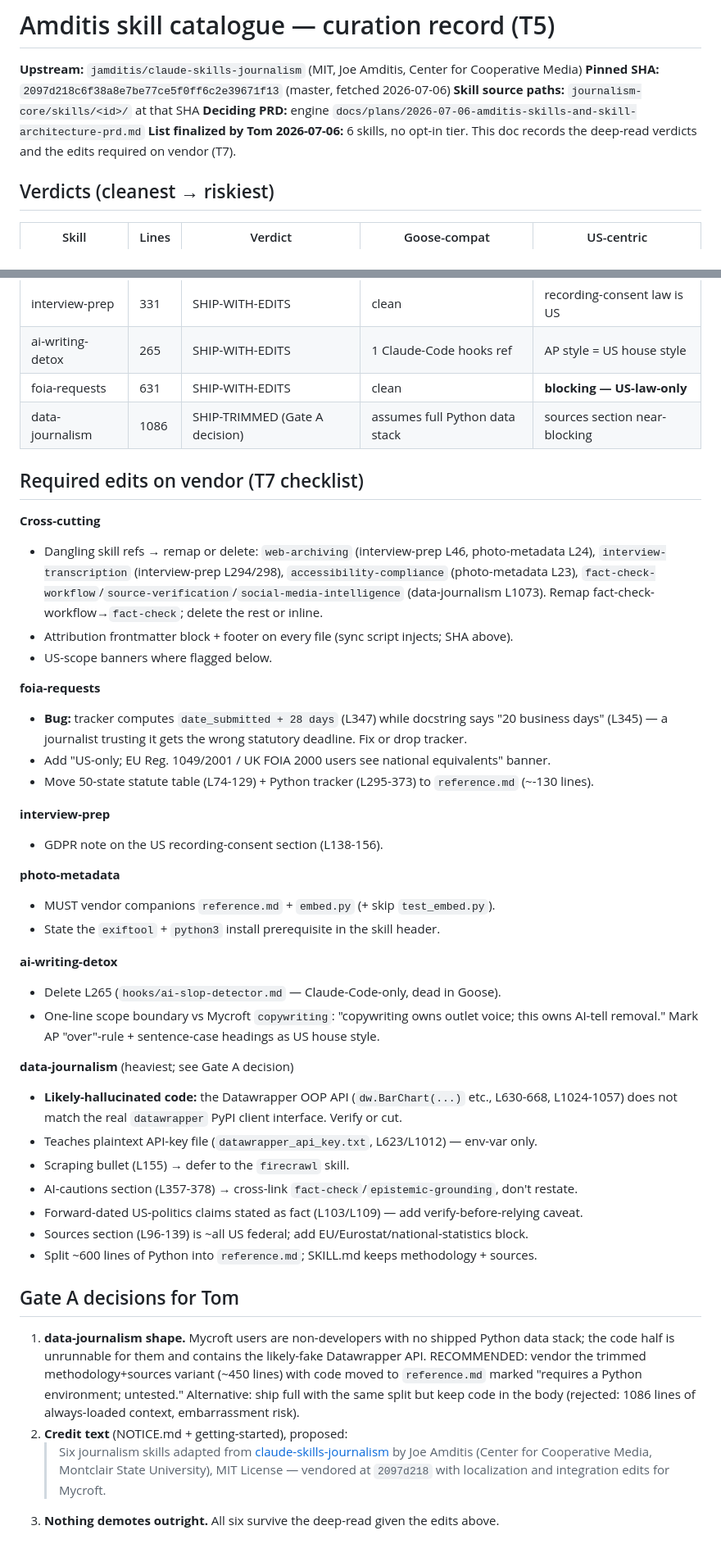
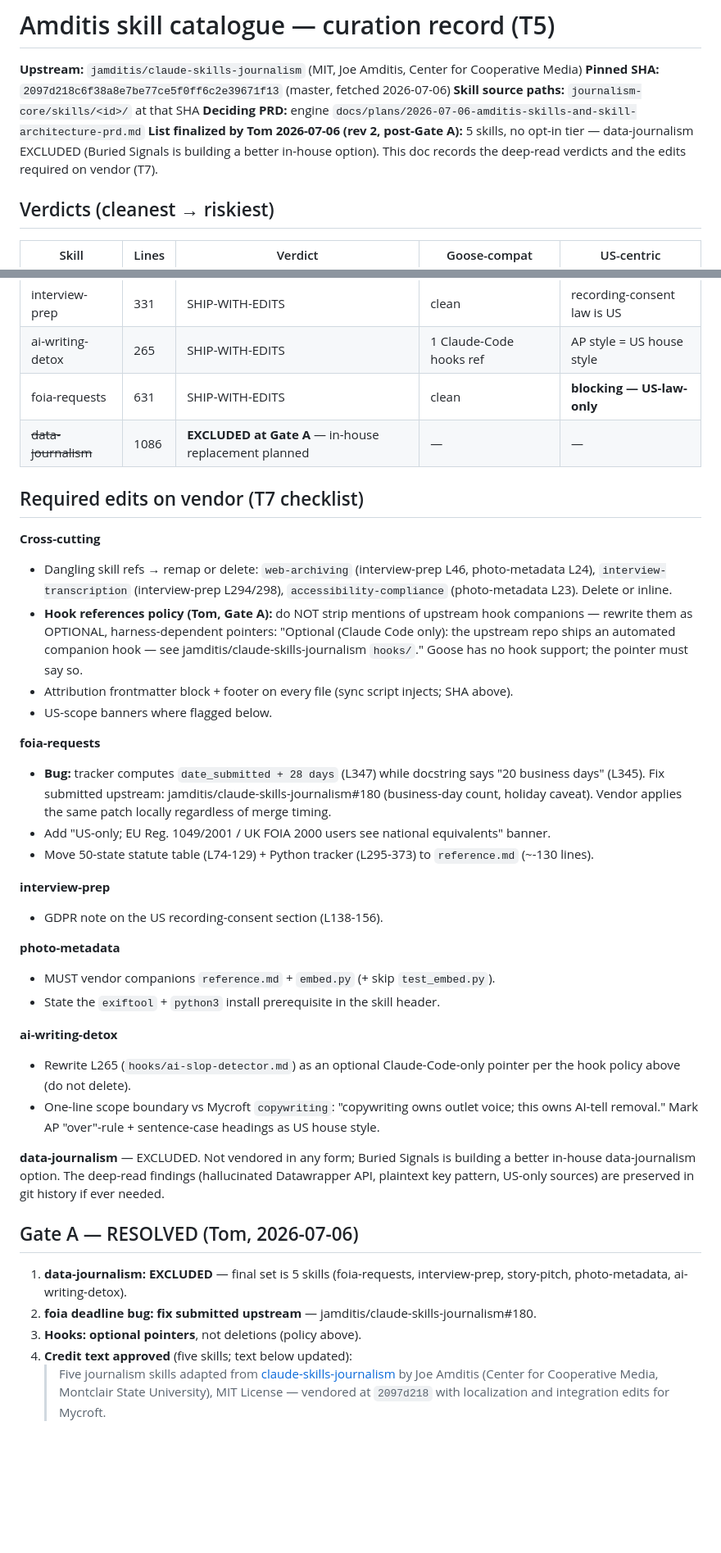
Before and after one commit to buriedsignals/mycroft, a Markdown page: docs/amditis-catalogue.md, 2 parts joined by grey strips. Shown at 82% size. Rendered like a GitHub page; blank space fills up the shorter version.

Commit message:
skills: Gate A resolved — 5-skill set (data-journalism excluded), hooks-optional policy, upstream PR #180
Co-Authored-By: Claude Fable 5 <noreply@anthropic.com>

```diff
--- a/docs/amditis-catalogue.md
+++ b/docs/amditis-catalogue.md
@@ -4,8 +4,9 @@
 **Pinned SHA:** `2097d218c6f38a8e7be77ce5f0ff6c2e39671f13` (master, fetched 2026-07-06)
 **Skill source paths:** `journalism-core/skills/<id>/` at that SHA
 **Deciding PRD:** engine `docs/plans/2026-07-06-amditis-skills-and-skill-architecture-prd.md`
-**List finalized by Tom 2026-07-06:** 6 skills, no opt-in tier. This doc records the deep-read
-verdicts and the edits required on vendor (T7).
+**List finalized by Tom 2026-07-06 (rev 2, post-Gate A):** 5 skills, no opt-in tier —
+data-journalism EXCLUDED (Buried Signals is building a better in-house option). This doc records
+the deep-read verdicts and the edits required on vendor (T7).
 
 ## Verdicts (cleanest → riskiest)
 
@@ -16,21 +17,25 @@ verdicts and the edits required on vendor (T7).
 | interview-prep | 331 | SHIP-WITH-EDITS | clean | recording-consent law is US |
 | ai-writing-detox | 265 | SHIP-WITH-EDITS | 1 Claude-Code hooks ref | AP style = US house style |
 | foia-requests | 631 | SHIP-WITH-EDITS | clean | **blocking — US-law-only** |
-| data-journalism | 1086 | SHIP-TRIMMED (Gate A decision) | assumes full Python data stack | sources section near-blocking |
+| ~~data-journalism~~ | 1086 | **EXCLUDED at Gate A** — in-house replacement planned | — | — |
 
 ## Required edits on vendor (T7 checklist)
 
 **Cross-cutting**
 - Dangling skill refs → remap or delete: `web-archiving` (interview-prep L46, photo-metadata L24),
   `interview-transcription` (interview-prep L294/298), `accessibility-compliance`
-  (photo-metadata L23), `fact-check-workflow`/`source-verification`/`social-media-intelligence`
-  (data-journalism L1073). Remap fact-check-workflow→`fact-check`; delete the rest or inline.
+  (photo-metadata L23). Delete or inline.
+- **Hook references policy (Tom, Gate A):** do NOT strip mentions of upstream hook companions —
+  rewrite them as OPTIONAL, harness-dependent pointers: "Optional (Claude Code only): the upstream
+  repo ships an automated companion hook — see jamditis/claude-skills-journalism `hooks/`."
+  Goose has no hook support; the pointer must say so.
 - Attribution frontmatter block + footer on every file (sync script injects; SHA above).
 - US-scope banners where flagged below.
 
 **foia-requests**
 - **Bug:** tracker computes `date_submitted + 28 days` (L347) while docstring says "20 business
-  days" (L345) — a journalist trusting it gets the wrong statutory deadline. Fix or drop tracker.
+  days" (L345). Fix submitted upstream: jamditis/claude-skills-journalism#180 (business-day count,
+  holiday caveat). Vendor applies the same patch locally regardless of merge timing.
 - Add "US-only; EU Reg. 1049/2001 / UK FOIA 2000 users see national equivalents" banner.
 - Move 50-state statute table (L74-129) + Python tracker (L295-373) to `reference.md` (~-130 lines).
 
@@ -42,29 +47,22 @@ verdicts and the edits required on vendor (T7).
 - State the `exiftool` + `python3` install prerequisite in the skill header.
 
 **ai-writing-detox**
-- Delete L265 (`hooks/ai-slop-detector.md` — Claude-Code-only, dead in Goose).
+- Rewrite L265 (`hooks/ai-slop-detector.md`) as an optional Claude-Code-only pointer per the hook
+  policy above (do not delete).
 - One-line scope boundary vs Mycroft `copywriting`: "copywriting owns outlet voice; this owns
   AI-tell removal." Mark AP "over"-rule + sentence-case headings as US house style.
 
-**data-journalism** (heaviest; see Gate A decision)
-- **Likely-hallucinated code:** the Datawrapper OOP API (`dw.BarChart(...)` etc., L630-668,
-  L1024-1057) does not match the real `datawrapper` PyPI client interface. Verify or cut.
-- Teaches plaintext API-key file (`datawrapper_api_key.txt`, L623/L1012) — env-var only.
-- Scraping bullet (L155) → defer to the `firecrawl` skill.
-- AI-cautions section (L357-378) → cross-link `fact-check`/`epistemic-grounding`, don't restate.
-- Forward-dated US-politics claims stated as fact (L103/L109) — add verify-before-relying caveat.
-- Sources section (L96-139) is ~all US federal; add EU/Eurostat/national-statistics block.
-- Split ~600 lines of Python into `reference.md`; SKILL.md keeps methodology + sources.
+**data-journalism** — EXCLUDED. Not vendored in any form; Buried Signals is building a better
+in-house data-journalism option. The deep-read findings (hallucinated Datawrapper API, plaintext
+key pattern, US-only sources) are preserved in git history if ever needed.
 
-## Gate A decisions for Tom
+## Gate A — RESOLVED (Tom, 2026-07-06)
 
-1. **data-journalism shape.** Mycroft users are non-developers with no shipped Python data stack;
-   the code half is unrunnable for them and contains the likely-fake Datawrapper API. RECOMMENDED:
-   vendor the trimmed methodology+sources variant (~450 lines) with code moved to `reference.md`
-   marked "requires a Python environment; untested." Alternative: ship full with the same split
-   but keep code in the body (rejected: 1086 lines of always-loaded context, embarrassment risk).
-2. **Credit text** (NOTICE.md + getting-started), proposed:
-   > Six journalism skills adapted from [claude-skills-journalism](https://github.com/jamditis/claude-skills-journalism)
+1. **data-journalism: EXCLUDED** — final set is 5 skills (foia-requests, interview-prep,
+   story-pitch, photo-metadata, ai-writing-detox).
+2. **foia deadline bug: fix submitted upstream** — jamditis/claude-skills-journalism#180.
+3. **Hooks: optional pointers**, not deletions (policy above).
+4. **Credit text approved** (five skills; text below updated):
+   > Five journalism skills adapted from [claude-skills-journalism](https://github.com/jamditis/claude-skills-journalism)
    > by Joe Amditis (Center for Cooperative Media, Montclair State University), MIT License —
    > vendored at `2097d218` with localization and integration edits for Mycroft.
-3. **Nothing demotes outright.** All six survive the deep-read given the edits above.
```
